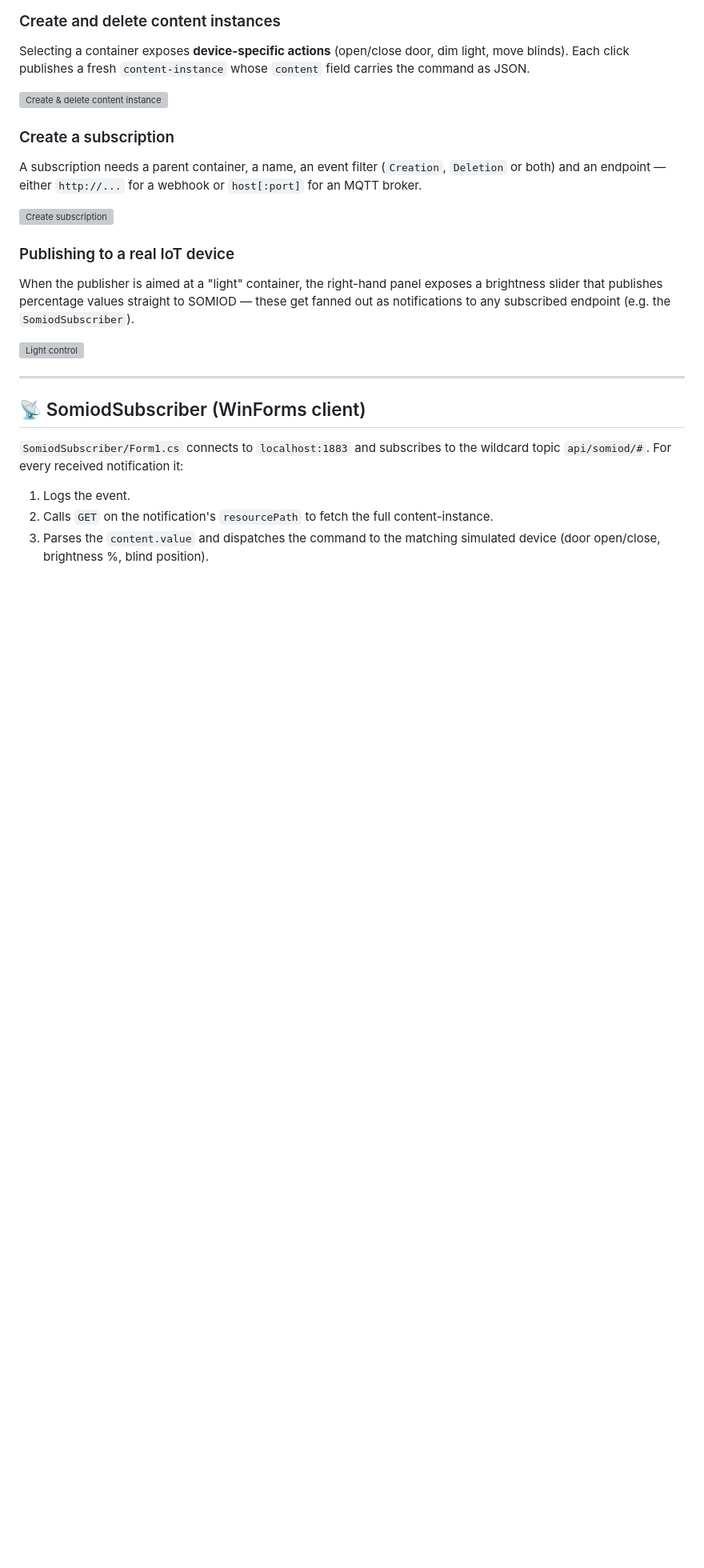
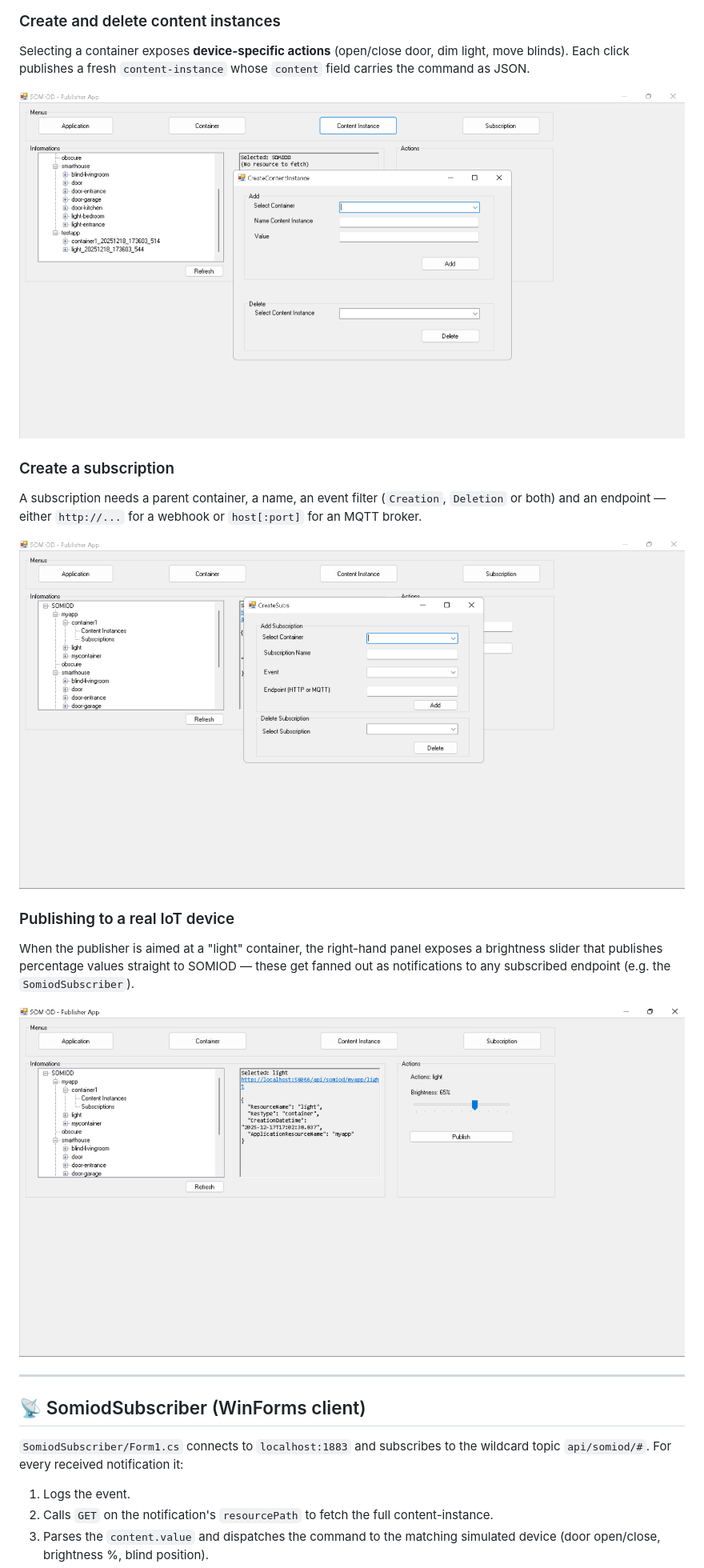
Before and after one commit to Deegor04/ProjetoIs, a Markdown page: README.md, the part around one of its changes. Shown at 80% size. Drawn GitHub-style; blank space fills up the shorter version; grey boxes are pictures that could not be loaded.

```diff
--- a/README.md
+++ b/README.md
@@ -184,19 +183,19 @@ Mutations on a container update its `creation-datetime` and remove the row respe
 
 Selecting a container exposes **device-specific actions** (open/close door, dim light, move blinds). Each click publishes a fresh `content-instance` whose `content` field carries the command as JSON.
 
-![Create & delete content instance](img/create_and_del_cont_instance.png)
+![Create & delete content instance](create_and_del_cont_instance.png)
 
 ### Create a subscription
 
 A subscription needs a parent container, a name, an event filter (`Creation`, `Deletion` or both) and an endpoint — either `http://...` for a webhook or `host[:port]` for an MQTT broker.
 
-![Create subscription](img/create_subs.png)
+![Create subscription](create_subs.png)
 
 ### Publishing to a real IoT device
 
 When the publisher is aimed at a "light" container, the right-hand panel exposes a brightness slider that publishes percentage values straight to SOMIOD — these get fanned out as notifications to any subscribed endpoint (e.g. the `SomiodSubscriber`).
 
-![Light control](img/light_bulb.png)
+![Light control](light_bulb.png)
 
 ---
 
```
Also changed, not shown: other parts of README.md (+7 -8 lines).
